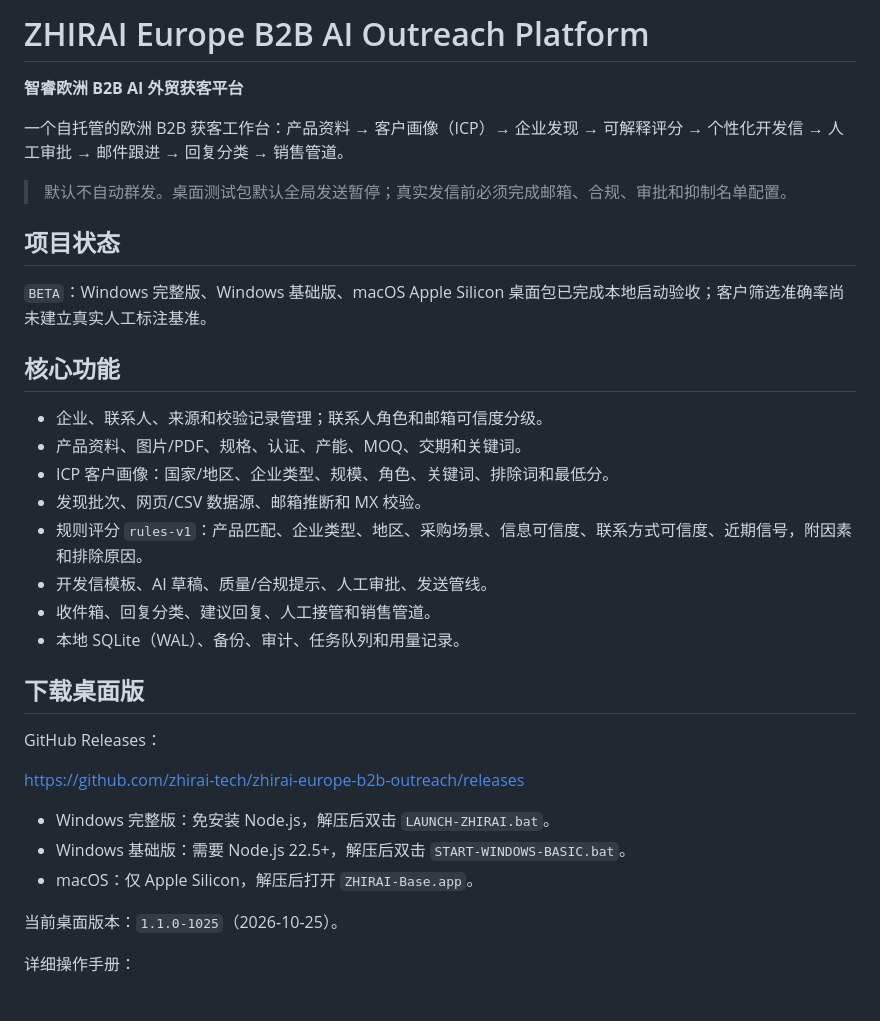
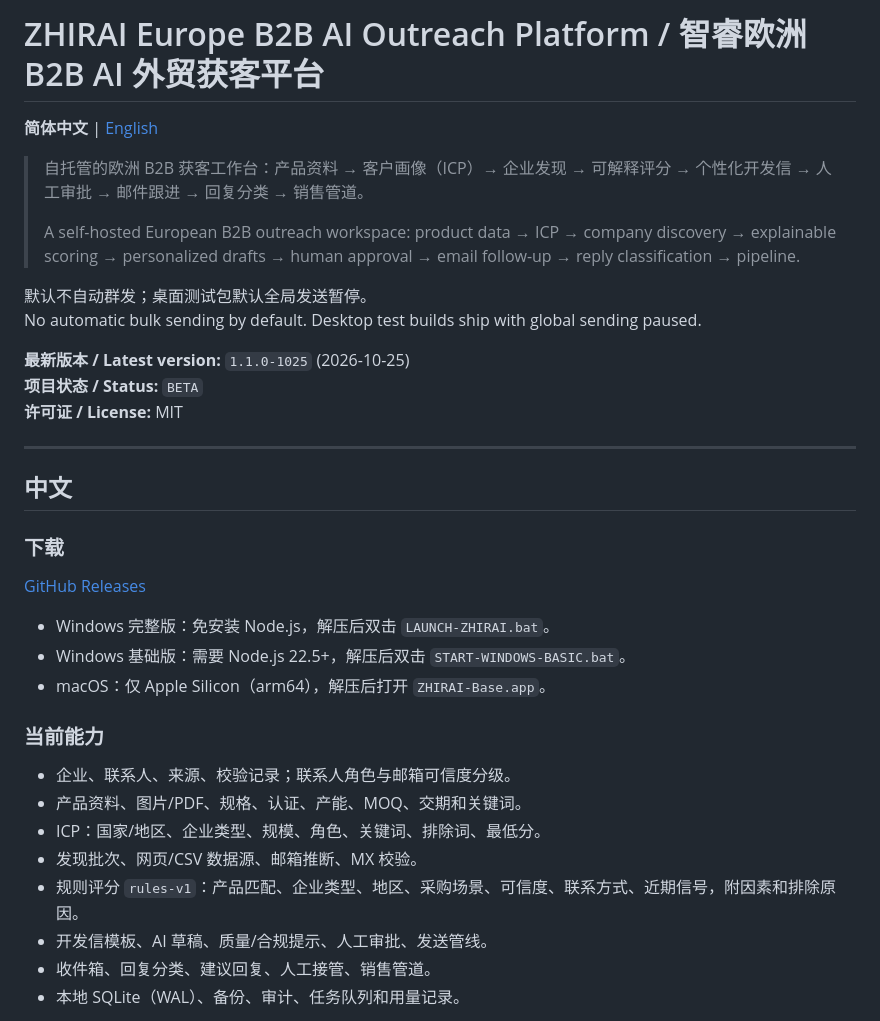
Before and after one commit to zhirai-tech/ai-lead-generation-crm, a Markdown page: README.md, the part around one of its changes. GitHub-like rendering.

```diff
--- a/README.md
+++ b/README.md
@@ -1,37 +1,38 @@
-# ZHIRAI Europe B2B AI Outreach Platform
+# ZHIRAI Europe B2B AI Outreach Platform / 智睿欧洲 B2B AI 外贸获客平台
 
-**智睿欧洲 B2B AI 外贸获客平台**
+**简体中文** | [English](#english)
 
-一个自托管的欧洲 B2B 获客工作台：产品资料 → 客户画像（ICP）→ 企业发现 → 可解释评分 → 个性化开发信 → 人工审批 → 邮件跟进 → 回复分类 → 销售管道。
+> 自托管的欧洲 B2B 获客工作台：产品资料 → 客户画像（ICP）→ 企业发现 → 可解释评分 → 个性化开发信 → 人工审批 → 邮件跟进 → 回复分类 → 销售管道。
+>
+> A self-hosted European B2B outreach workspace: product data → ICP → company discovery → explainable scoring → personalized drafts → human approval → email follow-up → reply classification → pipeline.
 
-> 默认不自动群发。桌面测试包默认全局发送暂停；真实发信前必须完成邮箱、合规、审批和抑制名单配置。
+默认不自动群发；桌面测试包默认全局发送暂停。
+No automatic bulk sending by default. Desktop test builds ship with global sending paused.
 
-## 项目状态
+**最新版本 / Latest version:** `1.1.0-1025` (2026-10-25)
+**项目状态 / Status:** `BETA`
+**许可证 / License:** MIT
 
-`BETA`：Windows 完整版、Windows 基础版、macOS Apple Silicon 桌面包已完成本地启动验收；客户筛选准确率尚未建立真实人工标注基准。
+---
 
-## 核心功能
+## 中文
 
-- 企业、联系人、来源和校验记录管理；联系人角色和邮箱可信度分级。
-- 产品资料、图片/PDF、规格、认证、产能、MOQ、交期和关键词。
-- ICP 客户画像：国家/地区、企业类型、规模、角色、关键词、排除词和最低分。
-- 发现批次、网页/CSV 数据源、邮箱推断和 MX 校验。
-- 规则评分 `rules-v1`：产品匹配、企业类型、地区、采购场景、信息可信度、联系方式可信度、近期信号，附因素和排除原因。
-- 开发信模板、AI 草稿、质量/合规提示、人工审批、发送管线。
-- 收件箱、回复分类、建议回复、人工接管和销售管道。
-- 本地 SQLite（WAL）、备份、审计、任务队列和用量记录。
+### 下载
 
-## 下载桌面版
-
-GitHub Releases：
-
-https://github.com/zhirai-tech/zhirai-europe-b2b-outreach/releases
+[GitHub Releases](https://github.com/zhirai-tech/zhirai-europe-b2b-outreach/releases)
 
 - Windows 完整版：免安装 Node.js，解压后双击 `LAUNCH-ZHIRAI.bat`。
 - Windows 基础版：需要 Node.js 22.5+，解压后双击 `START-WINDOWS-BASIC.bat`。
-- macOS：仅 Apple Silicon，解压后打开 `ZHIRAI-Base.app`。
+- macOS：仅 Apple Silicon（arm64），解压后打开 `ZHIRAI-Base.app`。
 
-当前桌面版本：`1.1.0-1025`（2026-10-25）。
+### 当前能力
 
-详细操作手册：
+- 企业、联系人、来源、校验记录；联系人角色与邮箱可信度分级。
+- 产品资料、图片/PDF、规格、认证、产能、MOQ、交期和关键词。
+- ICP：国家/地区、企业类型、规模、角色、关键词、排除词、最低分。
+- 发现批次、网页/CSV 数据源、邮箱推断、MX 校验。
+- 规则评分 `rules-v1`：产品匹配、企业类型、地区、采购场景、可信度、联系方式、近期信号，附因素和排除原因。
+- 开发信模板、AI 草稿、质量/合规提示、人工审批、发送管线。
+- 收件箱、回复分类、建议回复、人工接管、销售管道。
+- 本地 SQLite（WAL）、备份、审计、任务队列和用量记录。
 
```
Also changed, not shown: other parts of README.md (+96 -45 lines).
